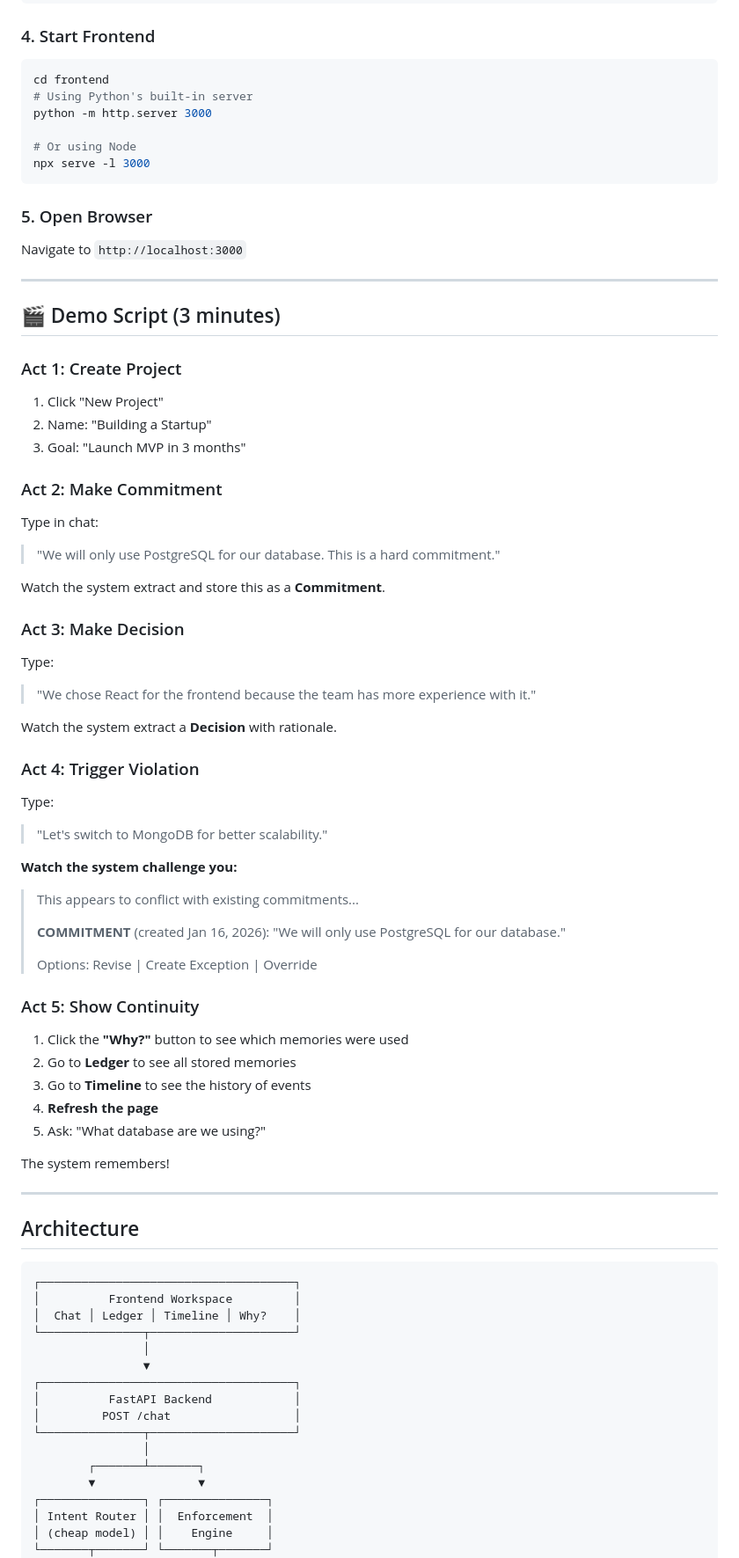
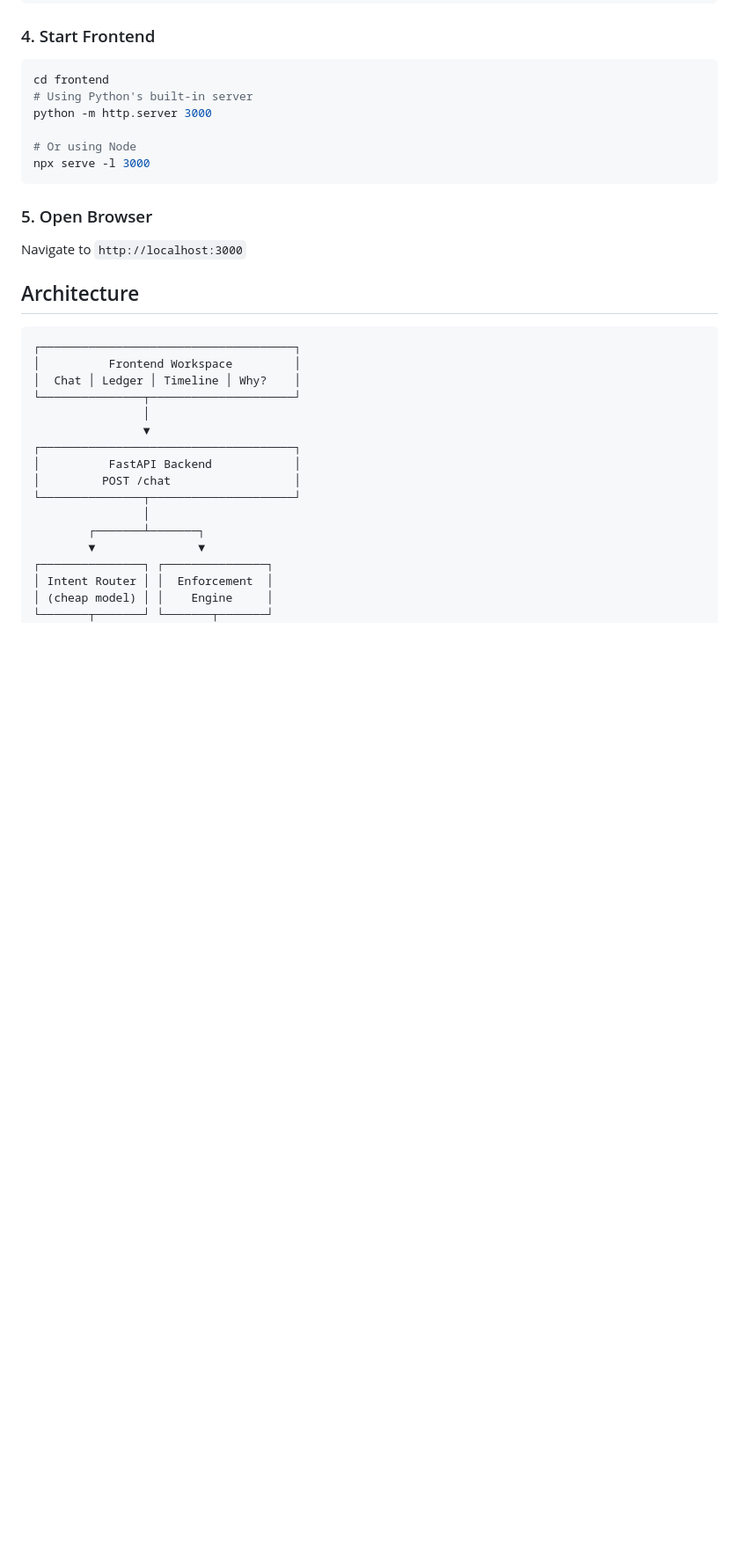
Before and after one commit to bvin02/nexhacks-neurologic, a Markdown page: README.md, the part around the change. Shown at 88% size. Rendered like a GitHub page; blank space fills up the shorter version.

Commit message:
updated README sections

```diff
--- a/README.md
+++ b/README.md
@@ -127,48 +127,6 @@ npx serve -l 3000
 
 Navigate to `http://localhost:3000`
 
----
-
-## 🎬 Demo Script (3 minutes)
-
-### Act 1: Create Project
-1. Click "New Project"
-2. Name: "Building a Startup"
-3. Goal: "Launch MVP in 3 months"
-
-### Act 2: Make Commitment
-Type in chat:
-> "We will only use PostgreSQL for our database. This is a hard commitment."
-
-Watch the system extract and store this as a **Commitment**.
-
-### Act 3: Make Decision
-Type:
-> "We chose React for the frontend because the team has more experience with it."
-
-Watch the system extract a **Decision** with rationale.
-
-### Act 4: Trigger Violation
-Type:
-> "Let's switch to MongoDB for better scalability."
-
-**Watch the system challenge you:**
->  This appears to conflict with existing commitments...
->
-> **COMMITMENT** (created Jan 16, 2026): "We will only use PostgreSQL for our database."
->
-> Options: Revise | Create Exception | Override
-
-### Act 5: Show Continuity
-1. Click the **"Why?"** button to see which memories were used
-2. Go to **Ledger** to see all stored memories
-3. Go to **Timeline** to see the history of events
-4. **Refresh the page**
-5. Ask: "What database are we using?"
-
-The system remembers!
-
----
 
 ## Architecture
 
```
